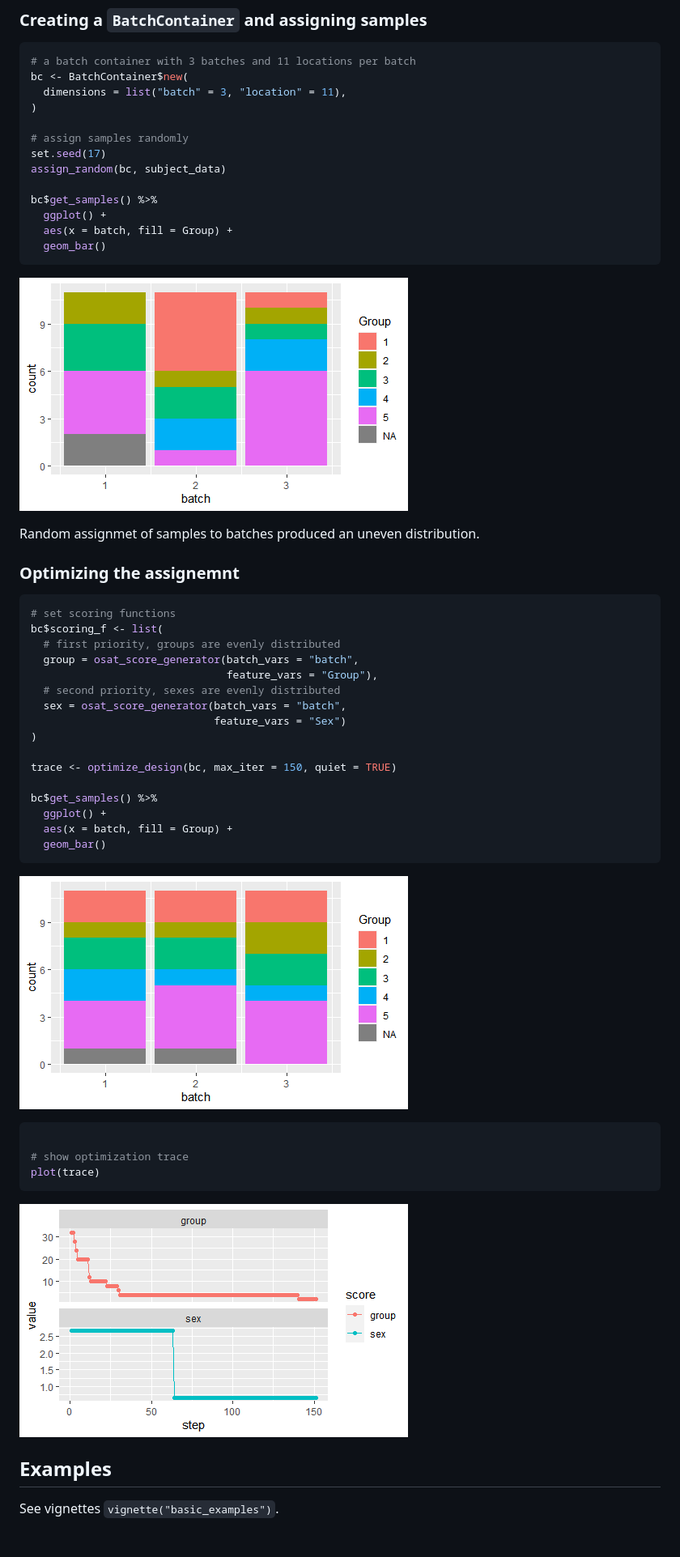
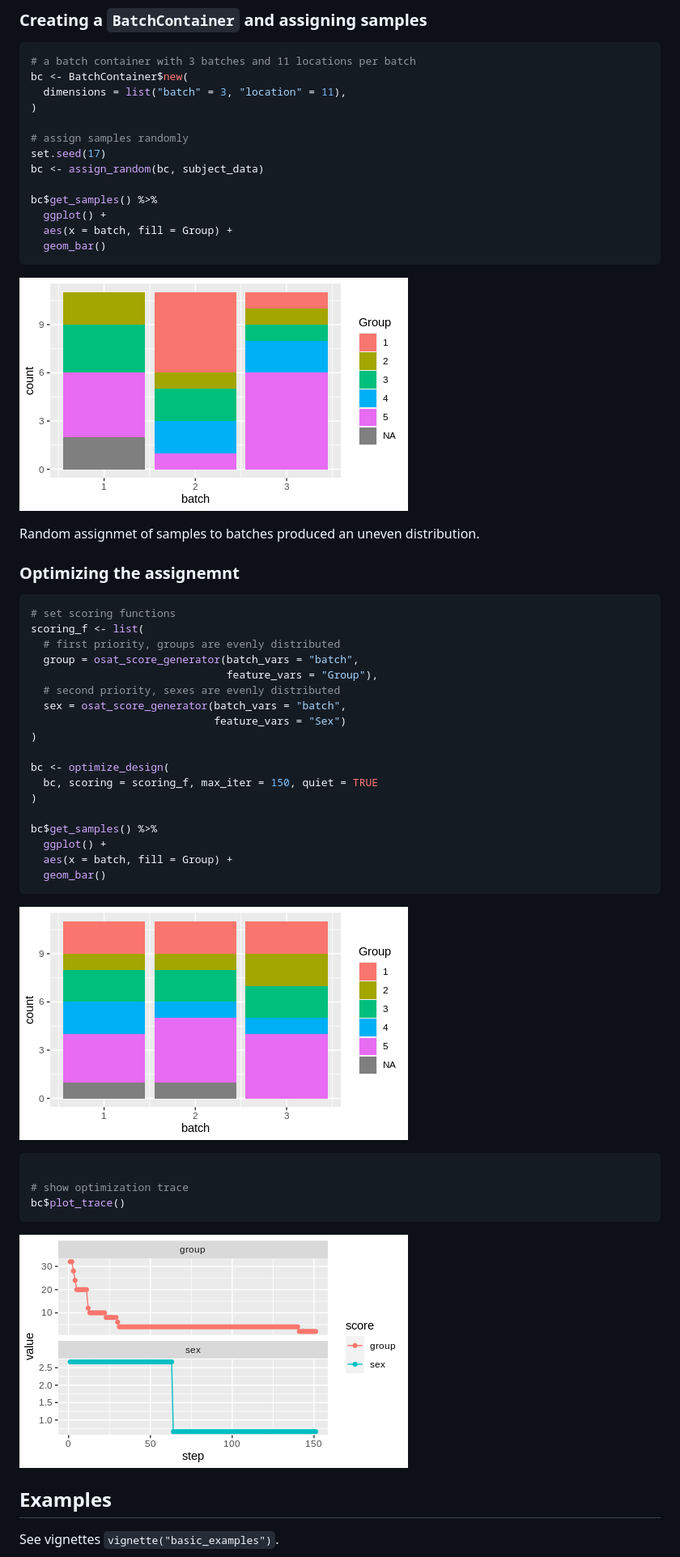
Before and after one commit to bedapub/designit, a Markdown page: README.md, the part around the change. Shown: that part at 81% size. GitHub-like rendering; pictures changed too: man/figures/README-optimized_assignment-1.png, man/figures/README-optimized_assignment-2.png, man/figures/README-random_assignment-1.png; blank space fills up the shorter version.

Commit message:
replace bc$scoring_f assignments with correct calls

````diff
--- a/README.md
+++ b/README.md
@@ -69,7 +69,7 @@ bc <- BatchContainer$new(
 
 # assign samples randomly
 set.seed(17)
-assign_random(bc, subject_data)
+bc <- assign_random(bc, subject_data)
 
 bc$get_samples() %>%
   ggplot() +
@@ -85,7 +85,7 @@ Random assignmet of samples to batches produced an uneven distribution.
 
 ``` r
 # set scoring functions
-bc$scoring_f <- list(
+scoring_f <- list(
   # first priority, groups are evenly distributed
   group = osat_score_generator(batch_vars = "batch",
                                feature_vars = "Group"),
@@ -94,7 +94,9 @@ bc$scoring_f <- list(
                              feature_vars = "Sex")
 )
 
-trace <- optimize_design(bc, max_iter = 150, quiet = TRUE)
+bc <- optimize_design(
+  bc, scoring = scoring_f, max_iter = 150, quiet = TRUE
+)
 
 bc$get_samples() %>%
   ggplot() +
@@ -107,7 +109,7 @@ bc$get_samples() %>%
 ``` r
 
 # show optimization trace
-plot(trace)
+bc$plot_trace()
 ```
 
 ![](man/figures/README-optimized_assignment-2.png)<!-- -->
````
Also changed, not shown: 5 other files.
